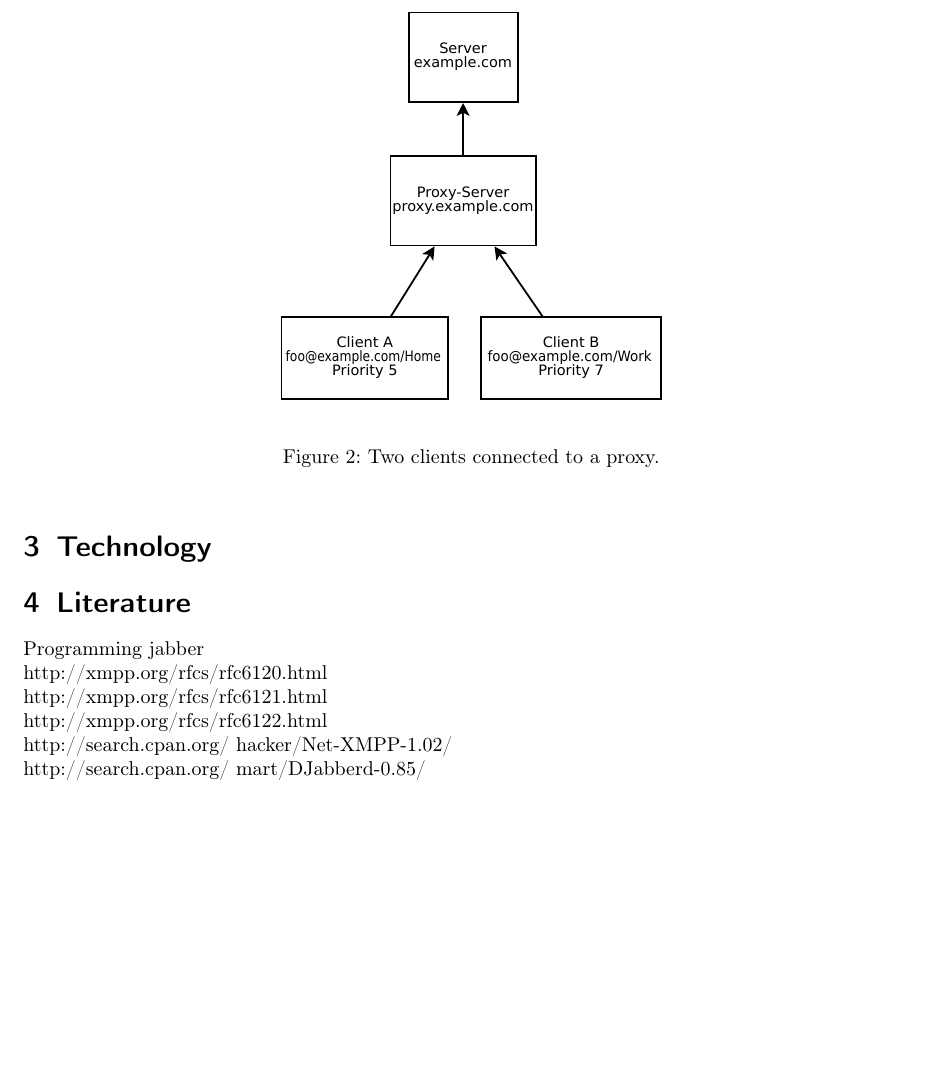
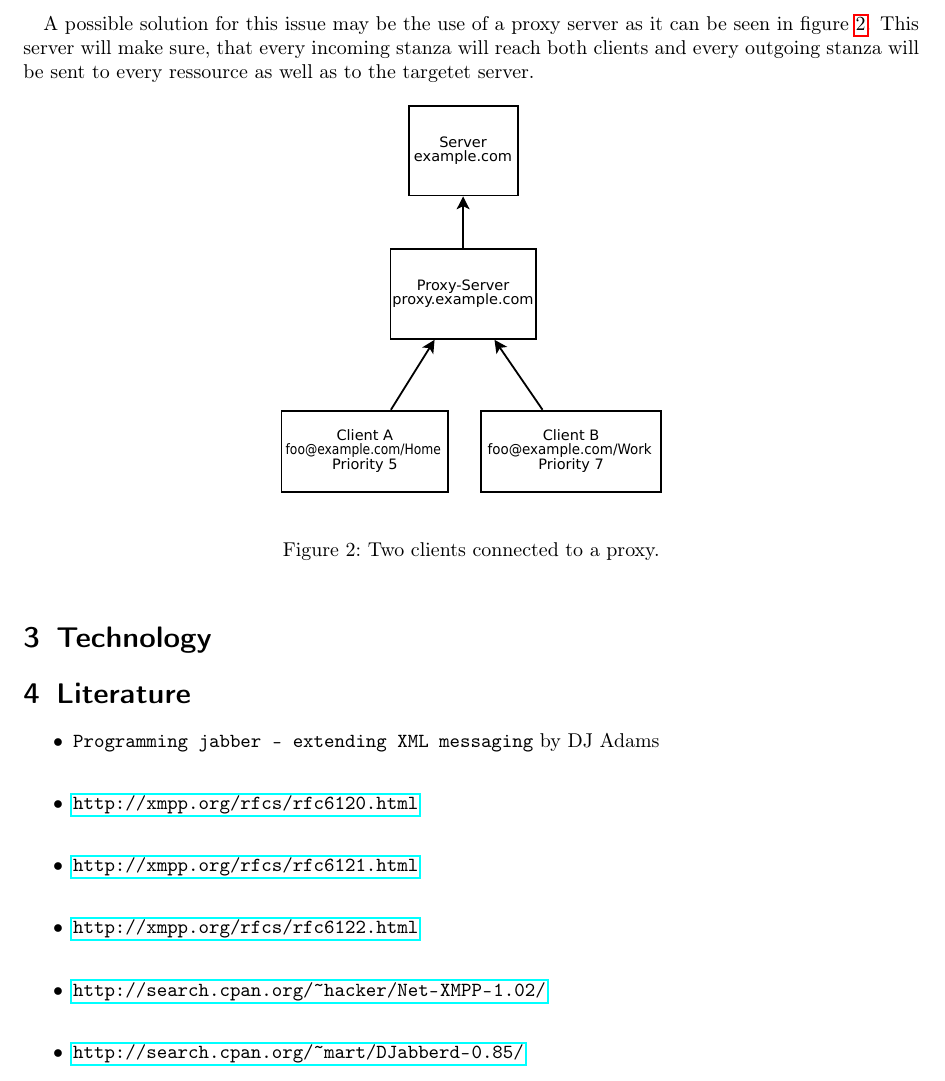
Before and after one commit to foobarable/xmpproxy, a LaTeX document (project_plan/plan.tex): part of page 4 of 4 before the commit and part of page 4 of 5 after it, cut at the place of the change, the shorter picture padded with empty space. The pictures show the PDF file project_plan/plan.pdf that the author committed with the source.

Commit message:
Added url package and linked literature to websites

```diff
--- a/project_plan/plan.tex
+++ b/project_plan/plan.tex
@@ -90,7 +90,7 @@ This behaviour leads to the problem, that conversations and logfiles of conversa
 \end{figure}
 
 
-A possible solution for this issue may be the use of a proxy server as it can be seen in figure \ref{fig:2clientsproxy}.
+A possible solution for this issue may be the use of a proxy server as it can be seen in figure \ref{fig:2clientsproxy}. This server will make sure, that every incoming stanza will reach both clients and every outgoing stanza will be sent to every ressource as well as to the targetet server.
 
 \begin{figure}[h!]
 	\begin{center}
@@ -103,4 +103,3 @@ A possible solution for this issue may be the use of a proxy server as it can be
 \section{Technology}
 
 \section{Literature}
-Programming jabber\\
@@ -110,6 +106,11 @@ http://xmpp.org/rfcs/rfc6122.html\\
-http://search.cpan.org/~hacker/Net-XMPP-1.02/\\
-http://search.cpan.org/~mart/DJabberd-0.85/ \\
-
+\begin{itemize}
+	\item \texttt{Programming jabber - extending XML messaging} by DJ Adams\\
+	\item \url{http://xmpp.org/rfcs/rfc6120.html}\\
+	\item \url{http://xmpp.org/rfcs/rfc6121.html}\\
+	\item \url{http://xmpp.org/rfcs/rfc6122.html}\\
+	\item \url{http://search.cpan.org/~hacker/Net-XMPP-1.02/}\\
+	\item \url{http://search.cpan.org/~mart/DJabberd-0.85/}\\
+\end{itemize}
 
 
 \section{Schedule}
```
Also changed, not shown: project_plan/figures/diagram3.svg, project_plan/plan.pdf, project_plan/plan.tex (5 more changed lines).
